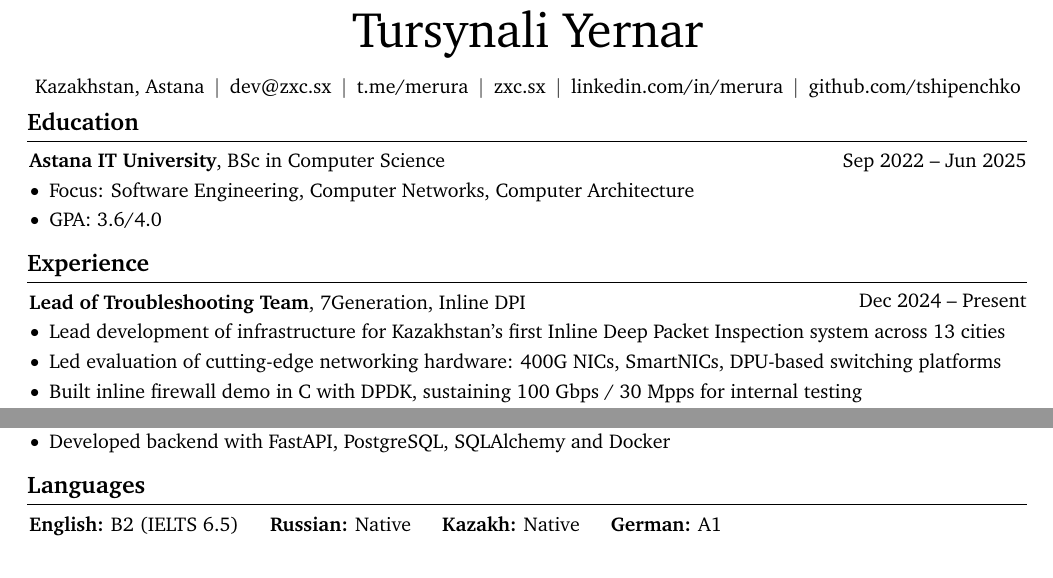
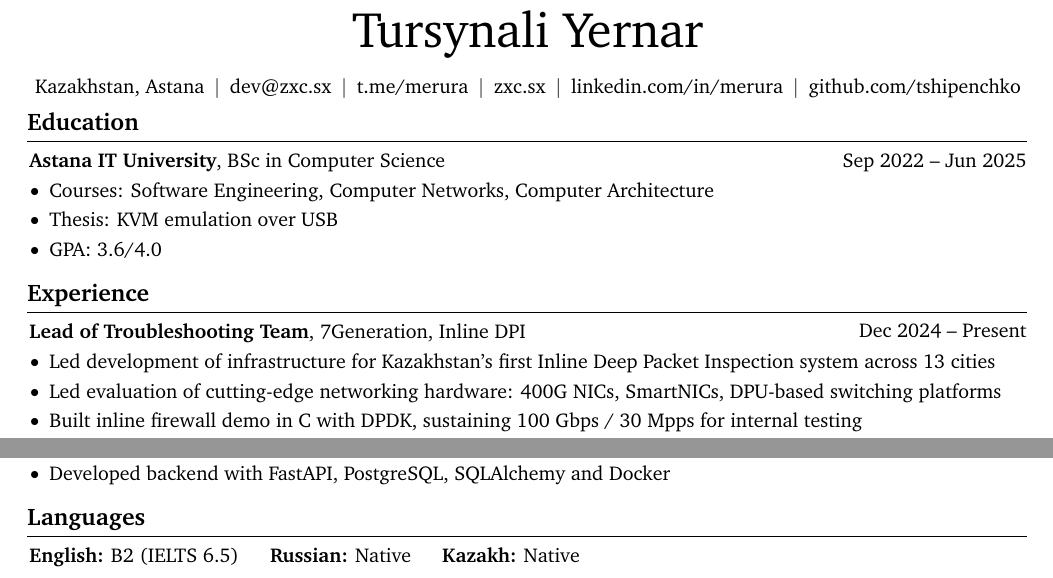
Before and after one commit to tshipenchko/cv, a LaTeX document (main.tex): two parts of the page, joined at a grey line, cut so that both start at the same text. Compiled offline with pdfLaTeX.

Commit message:
Update main.tex

```diff
--- a/main.tex
+++ b/main.tex
@@ -201,7 +201,8 @@
 \vspace{0.10 cm}
 \begin{onecolentry}
     \begin{highlights}
-        \item Focus: Software Engineering, Computer Networks, Computer Architecture
+        \item Courses: Software Engineering, Computer Networks, Computer Architecture
+        \item Thesis: KVM emulation over USB
         \item GPA: 3.6/4.0
     \end{highlights}
 \end{onecolentry}
@@ -217,7 +218,7 @@
 \vspace{0.10 cm}
 \begin{onecolentry}
     \begin{highlights}
-        \item Lead development of infrastructure for Kazakhstan’s first Inline Deep Packet Inspection system across 13 cities
+        \item Led development of infrastructure for Kazakhstan’s first Inline Deep Packet Inspection system across 13 cities
         \item Led evaluation of cutting-edge networking hardware: 400G NICs, SmartNICs, DPU-based switching platforms
         \item Built inline firewall demo in C with DPDK, sustaining 100 Gbps / 30 Mpps for internal testing
         \item Developed custom framework for load and functional testing of DPDK-based applications
@@ -304,7 +305,6 @@
     \textbf{English:} B2 (IELTS 6.5) \hspace{1em}
     \textbf{Russian:} Native \hspace{1em}
     \textbf{Kazakh:} Native \hspace{1em}
-    \textbf{German:} A1
 \end{onecolentry}
 
 \end{document}
```
